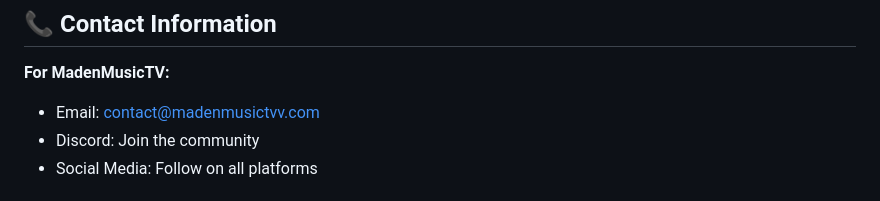
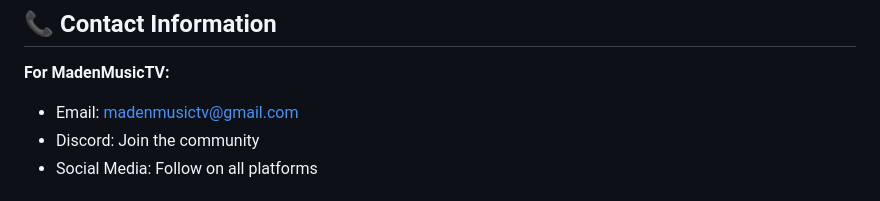
Before and after one commit to madeniscool75-wq/MadenMusicTV, a Markdown page: README.md, the part around the change. Rendered like a GitHub page.

```diff
--- a/README.md
+++ b/README.md
@@ -221,7 +221,7 @@ Works on all modern browsers:
 ## 📞 Contact Information
 
 **For MadenMusicTV:**
-- Email: contact@madenmusictvv.com
+- Email: madenmusictv@gmail.com
 - Discord: Join the community
 - Social Media: Follow on all platforms
 
```
